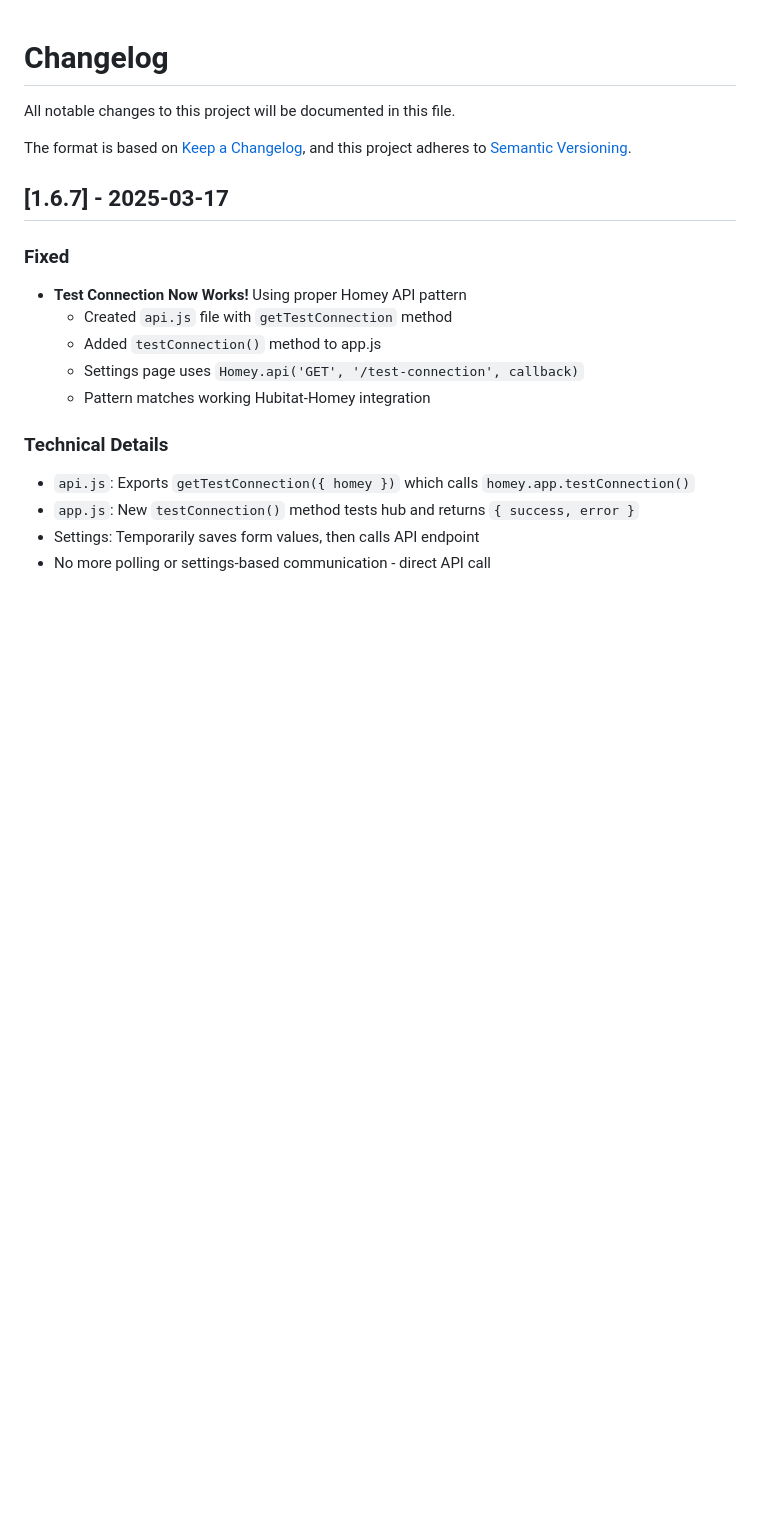
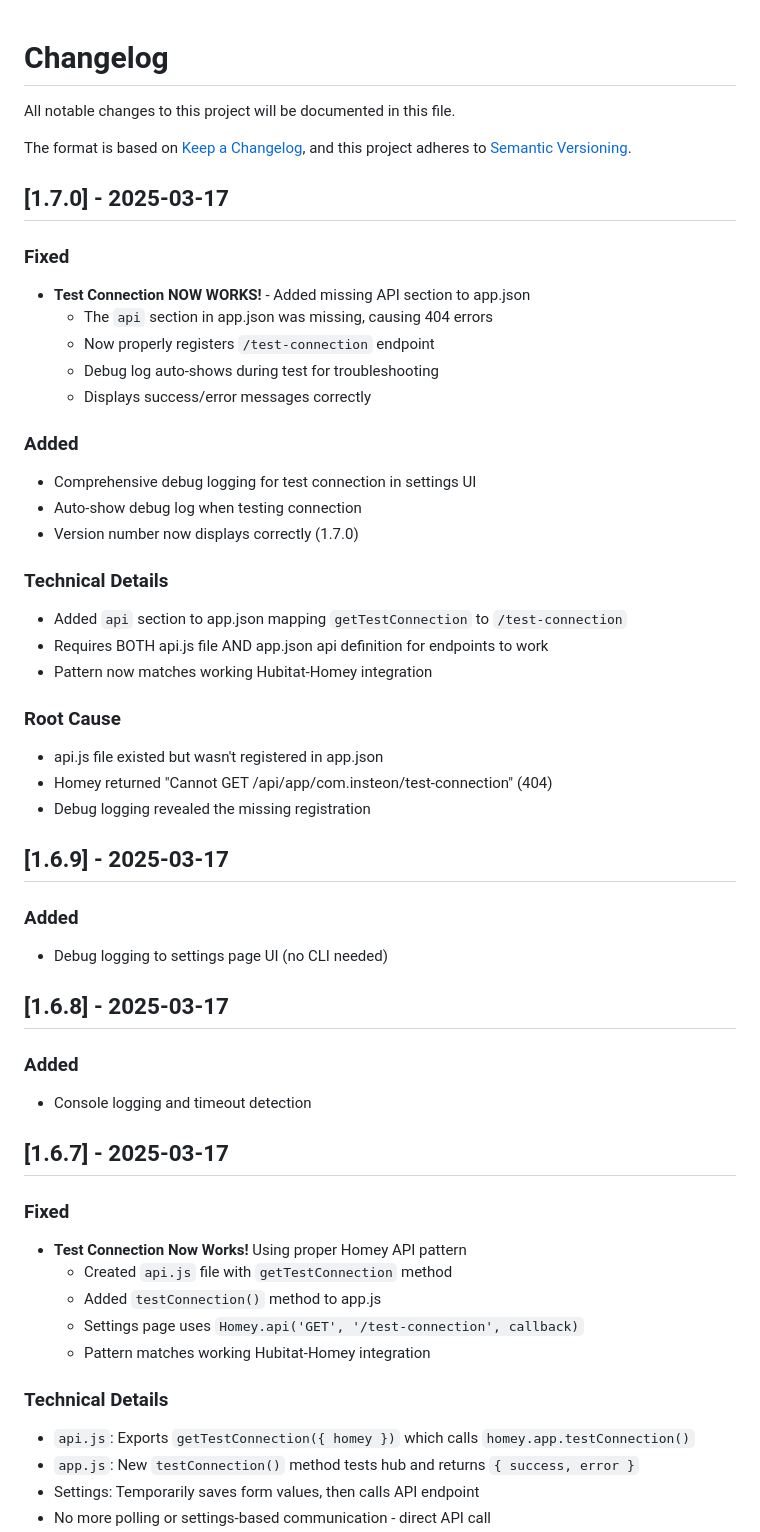
Before and after one commit to logname/com.insteon, a Markdown page: CHANGELOG.md, the part around the change. Rendered like a GitHub page; blank space fills up the shorter version.

```diff
--- a/CHANGELOG.md
+++ b/CHANGELOG.md
@@ -4,6 +4,40 @@ All notable changes to this project will be documented in this file.
 
 The format is based on [Keep a Changelog](https://keepachangelog.com/en/1.0.0/),
 and this project adheres to [Semantic Versioning](https://semver.org/spec/v2.0.0.html).
+
+## [1.7.0] - 2025-03-17
+
+### Fixed
+- **Test Connection NOW WORKS!** - Added missing API section to app.json
+  - The `api` section in app.json was missing, causing 404 errors
+  - Now properly registers `/test-connection` endpoint
+  - Debug log auto-shows during test for troubleshooting
+  - Displays success/error messages correctly
+
+### Added
+- Comprehensive debug logging for test connection in settings UI
+- Auto-show debug log when testing connection
+- Version number now displays correctly (1.7.0)
+
+### Technical Details
+- Added `api` section to app.json mapping `getTestConnection` to `/test-connection`
+- Requires BOTH api.js file AND app.json api definition for endpoints to work
+- Pattern now matches working Hubitat-Homey integration
+
+### Root Cause
+- api.js file existed but wasn't registered in app.json
+- Homey returned "Cannot GET /api/app/com.insteon/test-connection" (404)
+- Debug logging revealed the missing registration
+
+## [1.6.9] - 2025-03-17
+
+### Added
+- Debug logging to settings page UI (no CLI needed)
+
+## [1.6.8] - 2025-03-17
+
+### Added
+- Console logging and timeout detection
 
 ## [1.6.7] - 2025-03-17
 
```
Also changed, not shown: README.md (+13 -2 lines).
